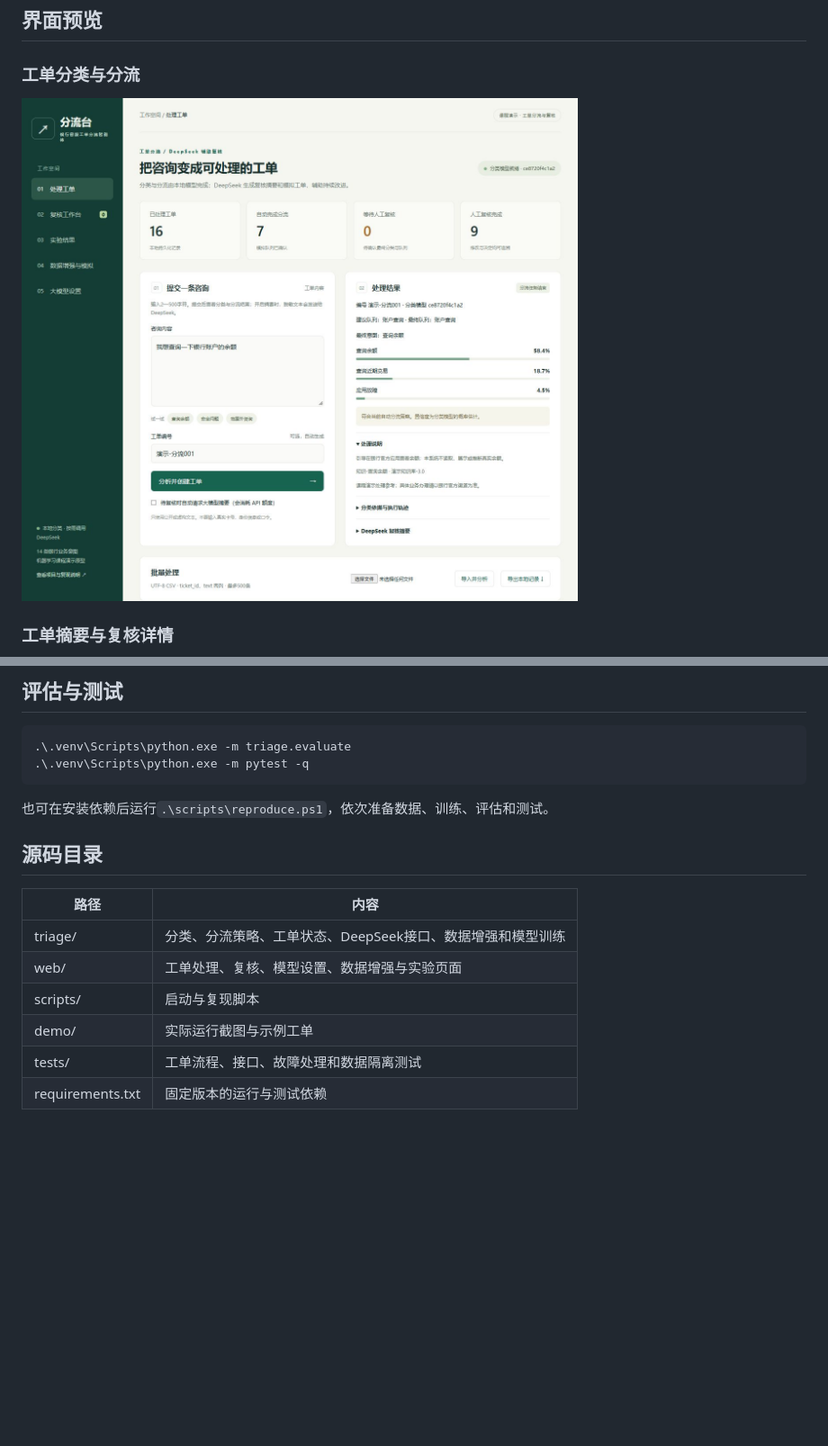
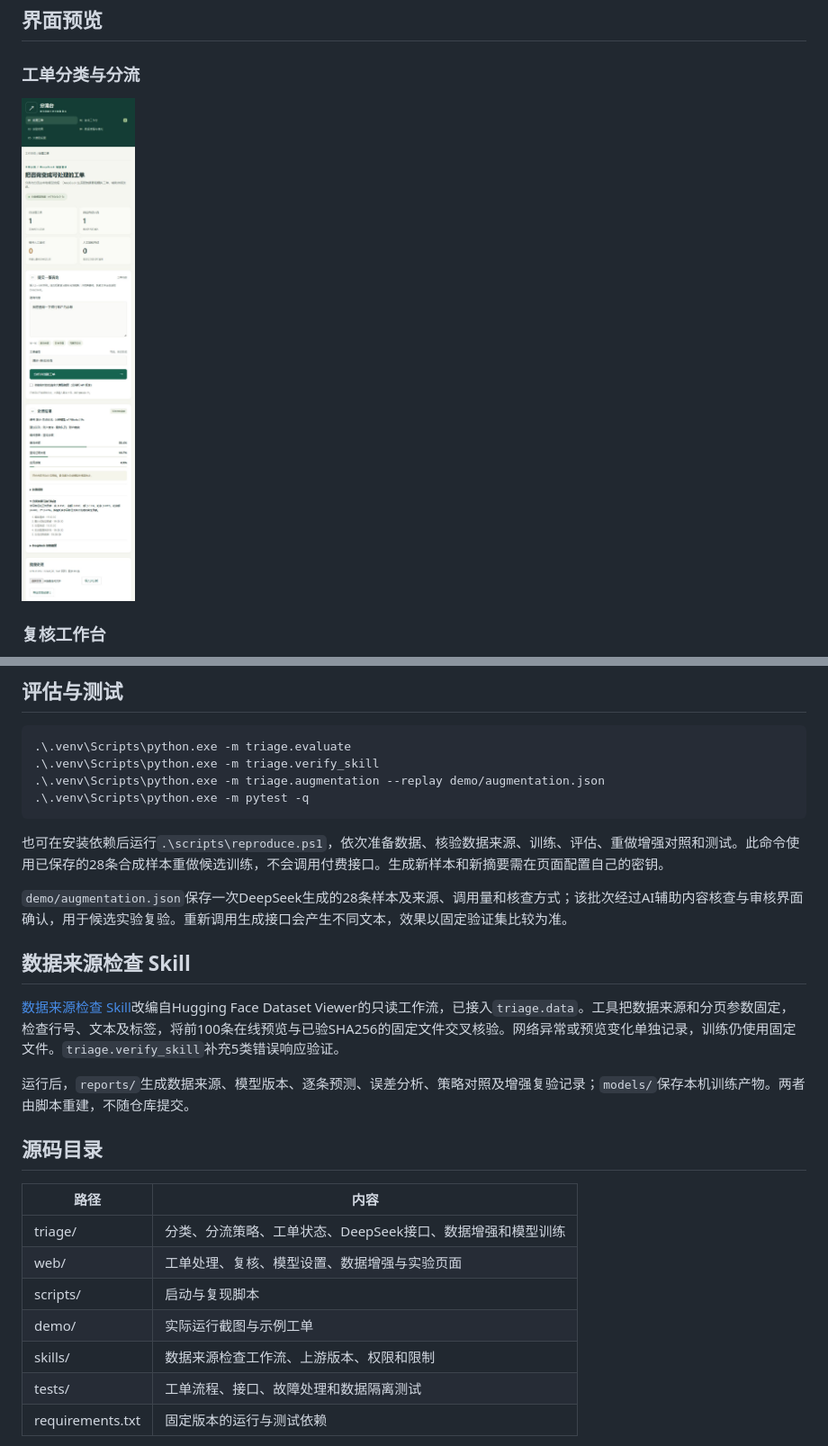
Before and after one commit to Low-key-point/ticket-triage-agent, a Markdown page: README.md, 2 parts joined by grey strips. Shown at 90% size. Drawn GitHub-style; pictures changed too: demo/工单分流.png; blank space fills up the shorter version.

````diff
--- a/README.md
+++ b/README.md
@@ -16,5 +16,5 @@
 
 ![工单分类与分流](demo/工单分流.png)
 
-### 工单摘要与复核详情
+### 复核工作台
 
@@ -64,10 +68,20 @@ macOS或Linux将Python命令路径替换为`.venv/bin/python`，启动使用`pyt
 
 ```powershell
 .\.venv\Scripts\python.exe -m triage.evaluate
+.\.venv\Scripts\python.exe -m triage.verify_skill
+.\.venv\Scripts\python.exe -m triage.augmentation --replay demo/augmentation.json
 .\.venv\Scripts\python.exe -m pytest -q
 ```
 
-也可在安装依赖后运行`.\scripts\reproduce.ps1`，依次准备数据、训练、评估和测试。
+也可在安装依赖后运行`.\scripts\reproduce.ps1`，依次准备数据、核验数据来源、训练、评估、重做增强对照和测试。此命令使用已保存的28条合成样本重做候选训练，不会调用付费接口。生成新样本和新摘要需在页面配置自己的密钥。
+
+`demo/augmentation.json`保存一次DeepSeek生成的28条样本及来源、调用量和核查方式；该批次经过AI辅助内容核查与审核界面确认，用于候选实验复验。重新调用生成接口会产生不同文本，效果以固定验证集比较为准。
+
+## 数据来源检查 Skill
+
+[数据来源检查 Skill](skills/dataset-source-check/SKILL.md)改编自Hugging Face Dataset Viewer的只读工作流，已接入`triage.data`。工具把数据来源和分页参数固定，检查行号、文本及标签，将前100条在线预览与已验SHA256的固定文件交叉核验。网络异常或预览变化单独记录，训练仍使用固定文件。`triage.verify_skill`补充5类错误响应验证。
+
+运行后，`reports/`生成数据来源、模型版本、逐条预测、误差分析、策略对照及增强复验记录；`models/`保存本机训练产物。两者由脚本重建，不随仓库提交。
 
 ## 源码目录
 
@@ -77,6 +91,7 @@ macOS或Linux将Python命令路径替换为`.venv/bin/python`，启动使用`pyt
 | web/ | 工单处理、复核、模型设置、数据增强与实验页面 |
 | scripts/ | 启动与复现脚本 |
 | demo/ | 实际运行截图与示例工单 |
+| skills/ | 数据来源检查工作流、上游版本、权限和限制 |
 | tests/ | 工单流程、接口、故障处理和数据隔离测试 |
 | requirements.txt | 固定版本的运行与测试依赖 |
 
````
Also changed, not shown: other parts of README.md (+5 -1 lines), LICENSES.md (+6 -2 lines), skills/dataset-source-check/SKILL.md (added, +43 -0 lines), demo/复核完成.png (added), demo/复核工作台.png (added), demo/工单摘要.png (deleted), 7 other files.
